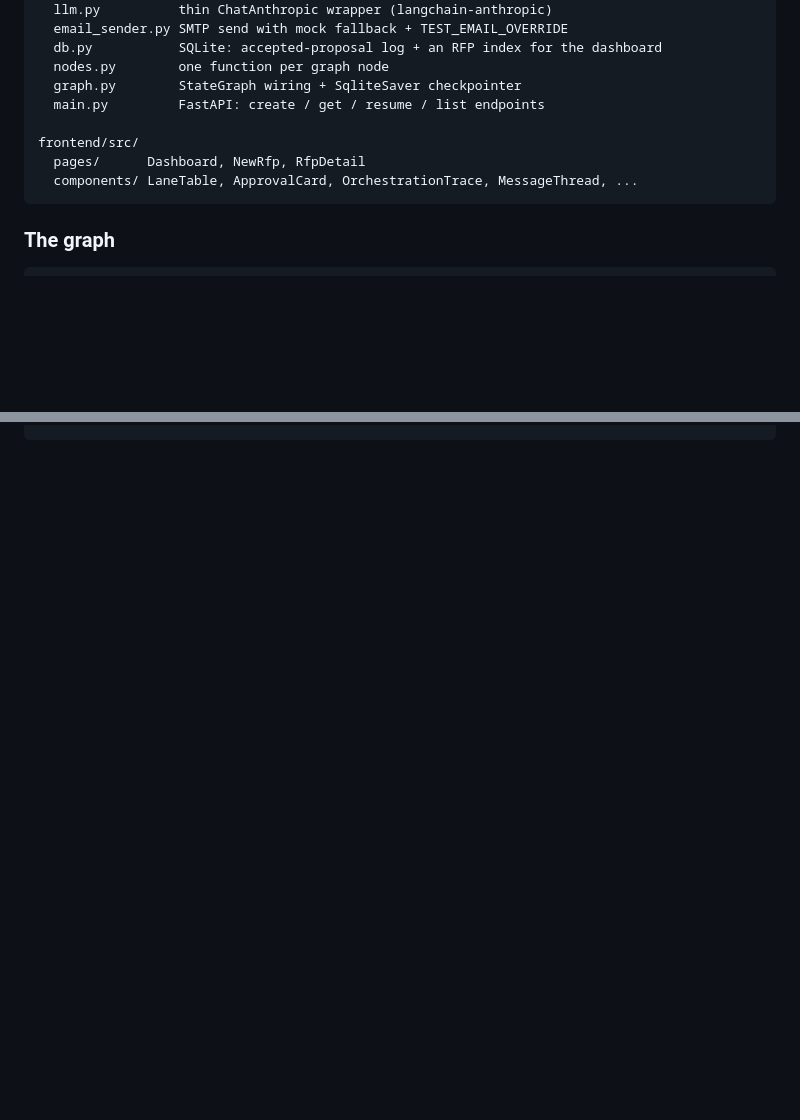
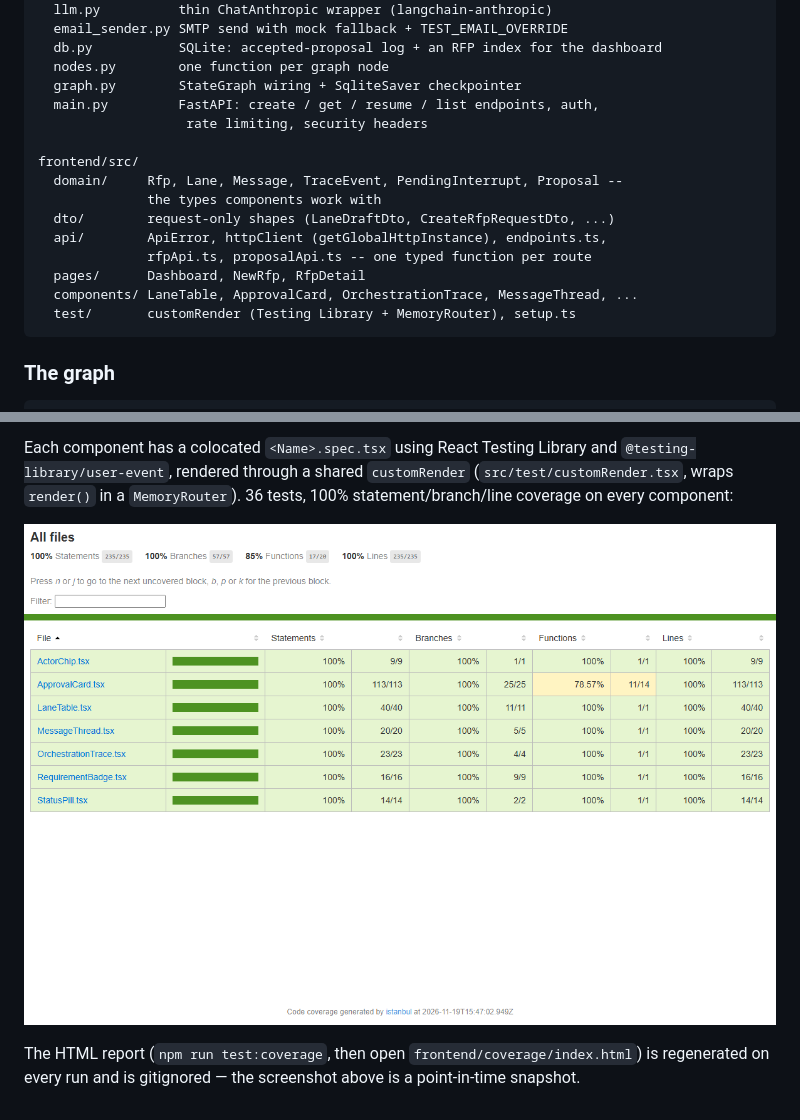
Before and after one commit to wilfriedmamboupro-wq/olivier-w, a Markdown page: README.md, 2 parts joined by grey strips. Drawn GitHub-style; pictures changed too: docs/images/coverage.png (added); blank space fills up the shorter version.

````diff
--- a/README.md
+++ b/README.md
@@ -26,11 +26,18 @@ backend/app/
   db.py           SQLite: accepted-proposal log + an RFP index for the dashboard
   nodes.py        one function per graph node
   graph.py        StateGraph wiring + SqliteSaver checkpointer
-  main.py         FastAPI: create / get / resume / list endpoints
+  main.py         FastAPI: create / get / resume / list endpoints, auth,
+                   rate limiting, security headers
 
 frontend/src/
+  domain/     Rfp, Lane, Message, TraceEvent, PendingInterrupt, Proposal --
+              the types components work with
+  dto/        request-only shapes (LaneDraftDto, CreateRfpRequestDto, ...)
+  api/        ApiError, httpClient (getGlobalHttpInstance), endpoints.ts,
+              rfpApi.ts, proposalApi.ts -- one typed function per route
   pages/      Dashboard, NewRfp, RfpDetail
   components/ LaneTable, ApprovalCard, OrchestrationTrace, MessageThread, ...
+  test/       customRender (Testing Library + MemoryRouter), setup.ts
 ```
 
 ### The graph
@@ -117,0 +172,10 @@ python -m pytest
+Each component has a colocated `<Name>.spec.tsx` using React Testing Library
+and `@testing-library/user-event`, rendered through a shared `customRender`
+(`src/test/customRender.tsx`, wraps `render()` in a `MemoryRouter`).
+36 tests, 100% statement/branch/line coverage on every component:
+
+![Vitest coverage report](docs/images/coverage.png)
+
+The HTML report (`npm run test:coverage`, then open
+`frontend/coverage/index.html`) is regenerated on every run and is
+gitignored — the screenshot above is a point-in-time snapshot.
````
Also changed, not shown: other parts of README.md (+61 -14 lines), docs/images/swagger.png (added), docs/images/workflow-graph.png (added), 1 other file.
